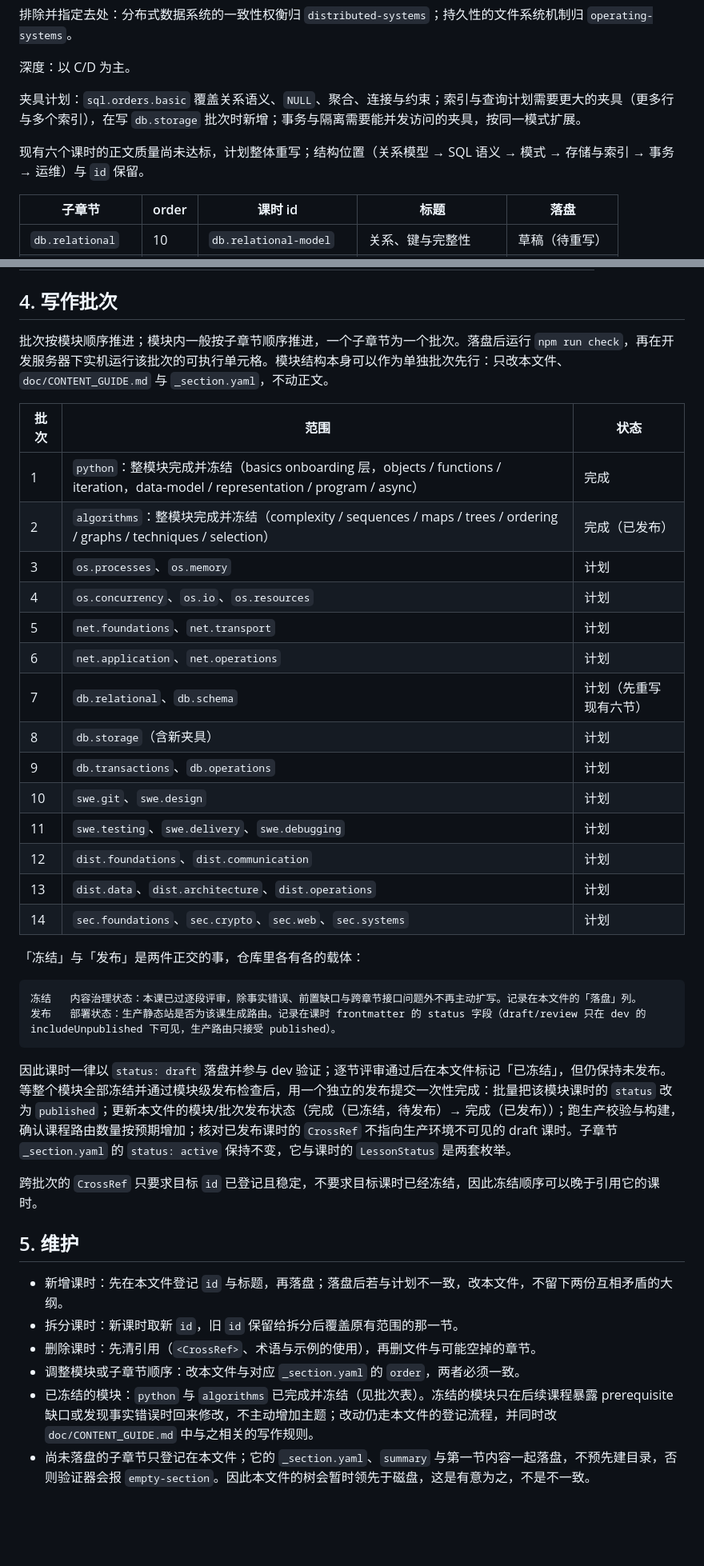
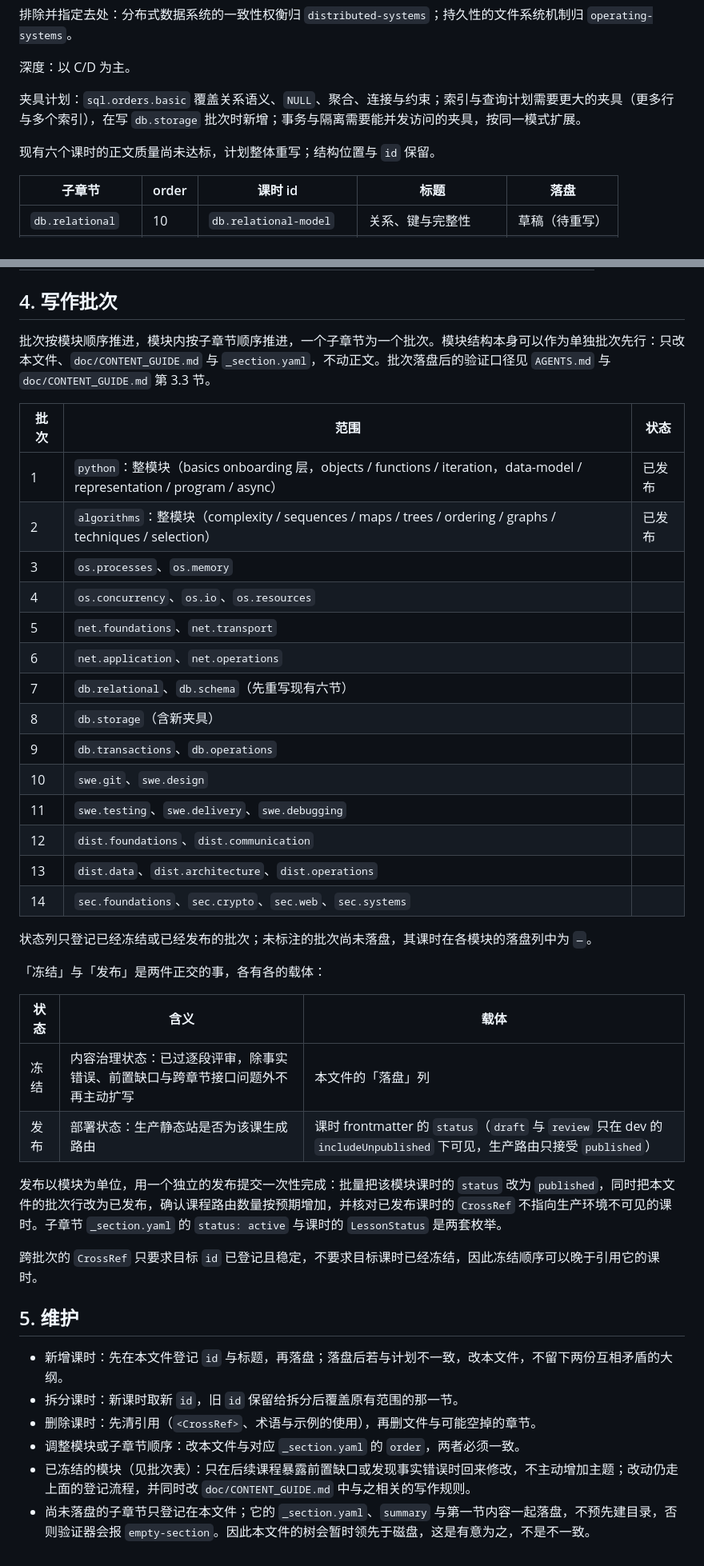
Before and after one commit to catyugu/CS4AIEra, a Markdown page: doc/CURRICULUM.md, 2 parts joined by grey strips. Shown at 80% size. GitHub-like rendering; blank space fills up the shorter version.

Commit message:
docs(curriculum): give every rule one home in the course map

````diff
--- a/doc/CURRICULUM.md
+++ b/doc/CURRICULUM.md
@@ -209,7 +199,7 @@
 
 夹具计划：`sql.orders.basic` 覆盖关系语义、`NULL`、聚合、连接与约束；索引与查询计划需要更大的夹具（更多行与多个索引），在写 `db.storage` 批次时新增；事务与隔离需要能并发访问的夹具，按同一模式扩展。
 
-现有六个课时的正文质量尚未达标，计划整体重写；结构位置（关系模型 → SQL 语义 → 模式 → 存储与索引 → 事务 → 运维）与 `id` 保留。
+现有六个课时的正文质量尚未达标，计划整体重写；结构位置与 `id` 保留。
 
 | 子章节 | order | 课时 id | 标题 | 落盘 |
 | --- | --- | --- | --- | --- |
@@ -322,33 +312,35 @@
 
 ## 4. 写作批次
 
-批次按模块顺序推进；模块内一般按子章节顺序推进，一个子章节为一个批次。落盘后运行 `npm run check`，再在开发服务器下实机运行该批次的可执行单元格。模块结构本身可以作为单独批次先行：只改本文件、`doc/CONTENT_GUIDE.md` 与 `_section.yaml`，不动正文。
+批次按模块顺序推进，模块内按子章节顺序推进，一个子章节为一个批次。模块结构本身可以作为单独批次先行：只改本文件、`doc/CONTENT_GUIDE.md` 与 `_section.yaml`，不动正文。批次落盘后的验证口径见 `AGENTS.md` 与 `doc/CONTENT_GUIDE.md` 第 3.3 节。
 
 | 批次 | 范围 | 状态 |
 | --- | --- | --- |
-| 1 | `python`：整模块完成并冻结（basics onboarding 层，objects / functions / iteration，data-model / representation / program / async） | 完成 |
-| 2 | `algorithms`：整模块完成并冻结（complexity / sequences / maps / trees / ordering / graphs / techniques / selection） | 完成（已发布） |
-| 3 | `os.processes`、`os.memory` | 计划 |
-| 4 | `os.concurrency`、`os.io`、`os.resources` | 计划 |
-| 5 | `net.foundations`、`net.transport` | 计划 |
-| 6 | `net.application`、`net.operations` | 计划 |
-| 7 | `db.relational`、`db.schema` | 计划（先重写现有六节） |
-| 8 | `db.storage`（含新夹具） | 计划 |
-| 9 | `db.transactions`、`db.operations` | 计划 |
-| 10 | `swe.git`、`swe.design` | 计划 |
-| 11 | `swe.testing`、`swe.delivery`、`swe.debugging` | 计划 |
-| 12 | `dist.foundations`、`dist.communication` | 计划 |
-| 13 | `dist.data`、`dist.architecture`、`dist.operations` | 计划 |
-| 14 | `sec.foundations`、`sec.crypto`、`sec.web`、`sec.systems` | 计划 |
+| 1 | `python`：整模块（basics onboarding 层，objects / functions / iteration，data-model / representation / program / async） | 已发布 |
+| 2 | `algorithms`：整模块（complexity / sequences / maps / trees / ordering / graphs / techniques / selection） | 已发布 |
+| 3 | `os.processes`、`os.memory` | |
+| 4 | `os.concurrency`、`os.io`、`os.resources` | |
+| 5 | `net.foundations`、`net.transport` | |
+| 6 | `net.application`、`net.operations` | |
+| 7 | `db.relational`、`db.schema`（先重写现有六节） | |
+| 8 | `db.storage`（含新夹具） | |
+| 9 | `db.transactions`、`db.operations` | |
+| 10 | `swe.git`、`swe.design` | |
+| 11 | `swe.testing`、`swe.delivery`、`swe.debugging` | |
+| 12 | `dist.foundations`、`dist.communication` | |
+| 13 | `dist.data`、`dist.architecture`、`dist.operations` | |
+| 14 | `sec.foundations`、`sec.crypto`、`sec.web`、`sec.systems` | |
 
-「冻结」与「发布」是两件正交的事，仓库里各有各的载体：
+状态列只登记已经冻结或已经发布的批次；未标注的批次尚未落盘，其课时在各模块的落盘列中为 `—`。
 
-```text
-冻结   内容治理状态：本课已过逐段评审，除事实错误、前置缺口与跨章节接口问题外不再主动扩写。记录在本文件的「落盘」列。
-发布   部署状态：生产静态站是否为该课生成路由。记录在课时 frontmatter 的 status 字段（draft/review 只在 dev 的 includeUnpublished 下可见，生产路由只接受 published）。
-```
+「冻结」与「发布」是两件正交的事，各有各的载体：
 
-因此课时一律以 `status: draft` 落盘并参与 dev 验证；逐节评审通过后在本文件标记「已冻结」，但仍保持未发布。等整个模块全部冻结并通过模块级发布检查后，用一个独立的发布提交一次性完成：批量把该模块课时的 `status` 改为 `published`；更新本文件的模块/批次发布状态（完成（已冻结，待发布）→ 完成（已发布））；跑生产校验与构建，确认课程路由数量按预期增加；核对已发布课时的 `CrossRef` 不指向生产环境不可见的 draft 课时。子章节 `_section.yaml` 的 `status: active` 保持不变，它与课时的 `LessonStatus` 是两套枚举。
+| 状态 | 含义 | 载体 |
+| --- | --- | --- |
+| 冻结 | 内容治理状态：已过逐段评审，除事实错误、前置缺口与跨章节接口问题外不再主动扩写 | 本文件的「落盘」列 |
+| 发布 | 部署状态：生产静态站是否为该课生成路由 | 课时 frontmatter 的 `status`（`draft` 与 `review` 只在 dev 的 `includeUnpublished` 下可见，生产路由只接受 `published`） |
+
+发布以模块为单位，用一个独立的发布提交一次性完成：批量把该模块课时的 `status` 改为 `published`，同时把本文件的批次行改为已发布，确认课程路由数量按预期增加，并核对已发布课时的 `CrossRef` 不指向生产环境不可见的课时。子章节 `_section.yaml` 的 `status: active` 与课时的 `LessonStatus` 是两套枚举。
 
 跨批次的 `CrossRef` 只要求目标 `id` 已登记且稳定，不要求目标课时已经冻结，因此冻结顺序可以晚于引用它的课时。
 
@@ -358,5 +350,5 @@
 - 拆分课时：新课时取新 `id`，旧 `id` 保留给拆分后覆盖原有范围的那一节。
 - 删除课时：先清引用（`<CrossRef>`、术语与示例的使用），再删文件与可能空掉的章节。
 - 调整模块或子章节顺序：改本文件与对应 `_section.yaml` 的 `order`，两者必须一致。
-- 已冻结的模块：`python` 与 `algorithms` 已完成并冻结（见批次表）。冻结的模块只在后续课程暴露 prerequisite 缺口或发现事实错误时回来修改，不主动增加主题；改动仍走本文件的登记流程，并同时改 `doc/CONTENT_GUIDE.md` 中与之相关的写作规则。
+- 已冻结的模块（见批次表）：只在后续课程暴露前置缺口或发现事实错误时回来修改，不主动增加主题；改动仍走上面的登记流程，并同时改 `doc/CONTENT_GUIDE.md` 中与之相关的写作规则。
 - 尚未落盘的子章节只登记在本文件；它的 `_section.yaml`、`summary` 与第一节内容一起落盘，不预先建目录，否则验证器会报 `empty-section`。因此本文件的树会暂时领先于磁盘，这是有意为之，不是不一致。
````
Also changed, not shown: other parts of doc/CURRICULUM.md (+5 -15 lines).
